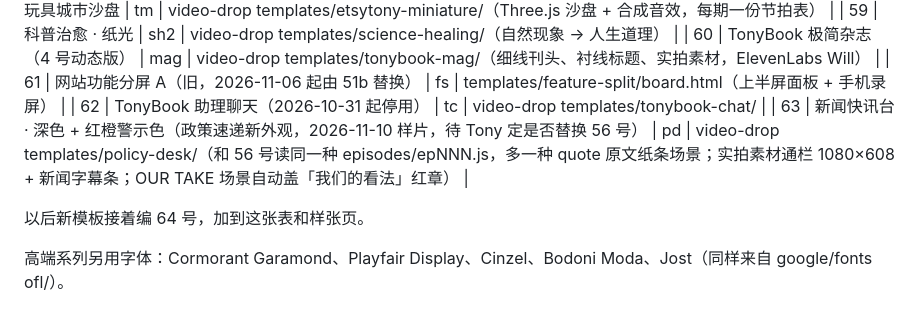
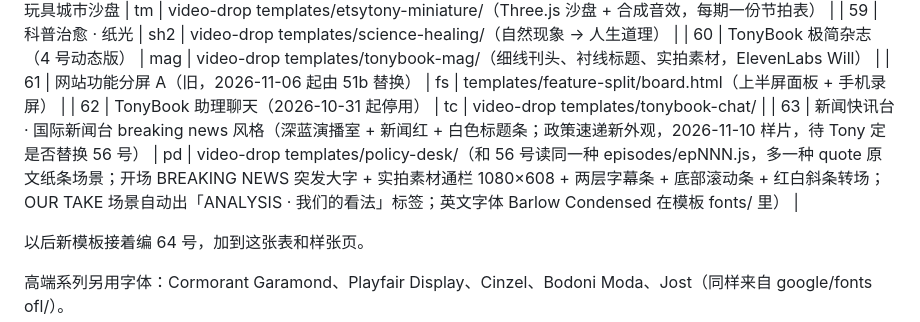
Before and after one commit to Tony11081/douyin-editor, a Markdown page: templates/catalog/README.md, the part around the change. Rendered like a GitHub page.

Commit message:
Catalog: No.63 Policy Desk is now the international breaking-news look
Co-Authored-By: Claude Fable 5.2 <noreply@anthropic.com>
Claude-Session: https://claude.ai/code/session_01CX1q9moCooXqoW1mDwzsoh

```diff
--- a/templates/catalog/README.md
+++ b/templates/catalog/README.md
@@ -95,7 +95,7 @@ gallery.html 是所有模板的静态样式（?tpl=<代号>&s=hook|card，背景
 | 60 | TonyBook 极简杂志（4 号动态版） | mag | video-drop templates/tonybook-mag/（细线刊头、衬线标题、实拍素材，ElevenLabs Will） |
 | 61 | 网站功能分屏 A（旧，2026-11-06 起由 51b 替换） | fs | templates/feature-split/board.html（上半屏面板 + 手机录屏） |
 | 62 | TonyBook 助理聊天（2026-10-31 起停用） | tc | video-drop templates/tonybook-chat/ |
-| 63 | 新闻快讯台 · 深色 + 红橙警示色（政策速递新外观，2026-11-10 样片，待 Tony 定是否替换 56 号） | pd | video-drop templates/policy-desk/（和 56 号读同一种 episodes/epNNN.js，多一种 quote 原文纸条场景；实拍素材通栏 1080×608 + 新闻字幕条；OUR TAKE 场景自动盖「我们的看法」红章） |
+| 63 | 新闻快讯台 · 国际新闻台 breaking news 风格（深蓝演播室 + 新闻红 + 白色标题条；政策速递新外观，2026-11-10 样片，待 Tony 定是否替换 56 号） | pd | video-drop templates/policy-desk/（和 56 号读同一种 episodes/epNNN.js，多一种 quote 原文纸条场景；开场 BREAKING NEWS 突发大字 + 实拍素材通栏 1080×608 + 两层字幕条 + 底部滚动条 + 红白斜条转场；OUR TAKE 场景自动出「ANALYSIS · 我们的看法」标签；英文字体 Barlow Condensed 在模板 fonts/ 里） |
 
 以后新模板接着编 64 号，加到这张表和样张页。
 
```
